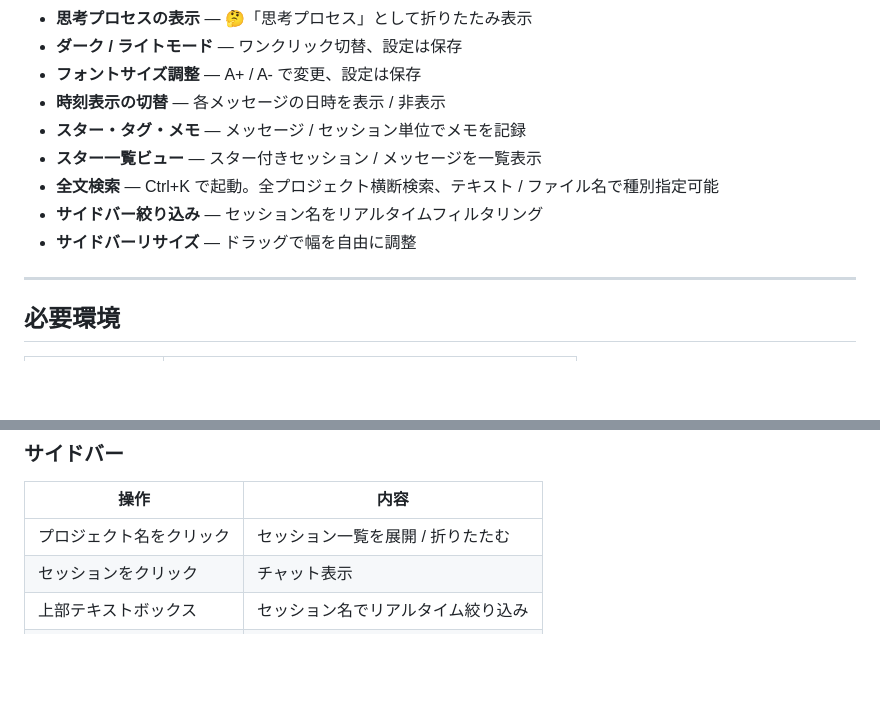
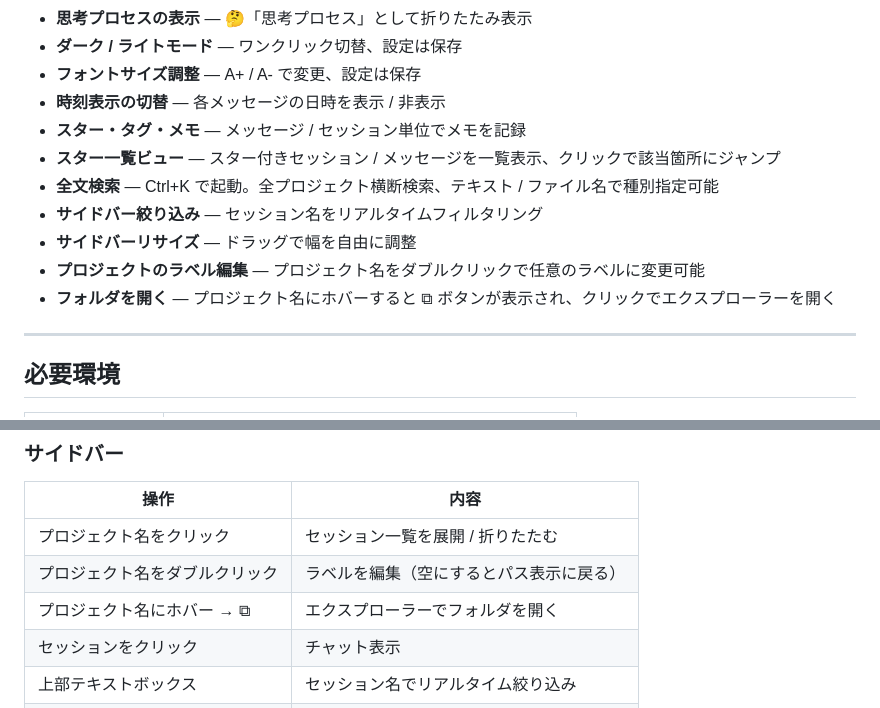
Before and after one commit to lancard-aikawa/ClaudeHistoryViewer, a Markdown page: README.md, 2 parts joined by grey strips. GitHub-like rendering; blank space fills up the shorter version.

Commit message:
README更新：プロジェクトラベル編集・フォルダを開く機能を追記
Co-Authored-By: Claude Sonnet 4.6 <noreply@anthropic.com>

```diff
--- a/README.md
+++ b/README.md
@@ -27,10 +27,12 @@ Claude Code のセッション履歴を LINE のようなチャット形式で
 - **フォントサイズ調整** — A+ / A- で変更、設定は保存
 - **時刻表示の切替** — 各メッセージの日時を表示 / 非表示
 - **スター・タグ・メモ** — メッセージ / セッション単位でメモを記録
-- **スター一覧ビュー** — スター付きセッション / メッセージを一覧表示
+- **スター一覧ビュー** — スター付きセッション / メッセージを一覧表示、クリックで該当箇所にジャンプ
 - **全文検索** — Ctrl+K で起動。全プロジェクト横断検索、テキスト / ファイル名で種別指定可能
 - **サイドバー絞り込み** — セッション名をリアルタイムフィルタリング
 - **サイドバーリサイズ** — ドラッグで幅を自由に調整
+- **プロジェクトのラベル編集** — プロジェクト名をダブルクリックで任意のラベルに変更可能
+- **フォルダを開く** — プロジェクト名にホバーすると ⧉ ボタンが表示され、クリックでエクスプローラーを開く
 
 ---
 
@@ -112,6 +114,8 @@ python claude_chat_viewer.py --no-browser
 | 操作 | 内容 |
 |---|---|
 | プロジェクト名をクリック | セッション一覧を展開 / 折りたたむ |
+| プロジェクト名をダブルクリック | ラベルを編集（空にするとパス表示に戻る） |
+| プロジェクト名にホバー → ⧉ | エクスプローラーでフォルダを開く |
 | セッションをクリック | チャット表示 |
 | 上部テキストボックス | セッション名でリアルタイム絞り込み |
 | サイドバー右端をドラッグ | 幅を調整 |
```
